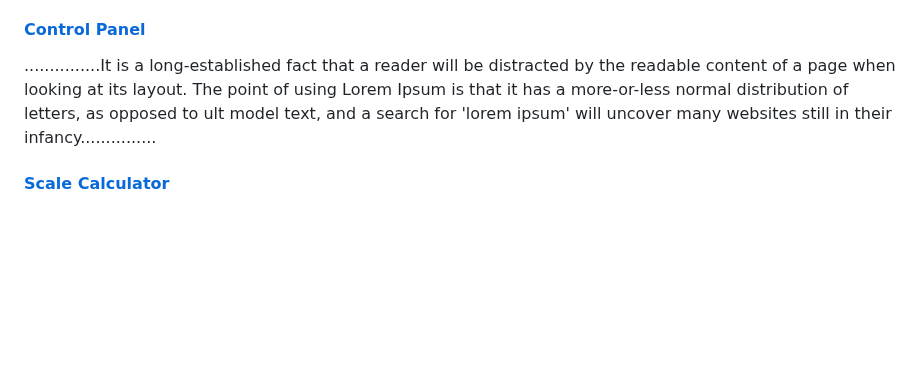
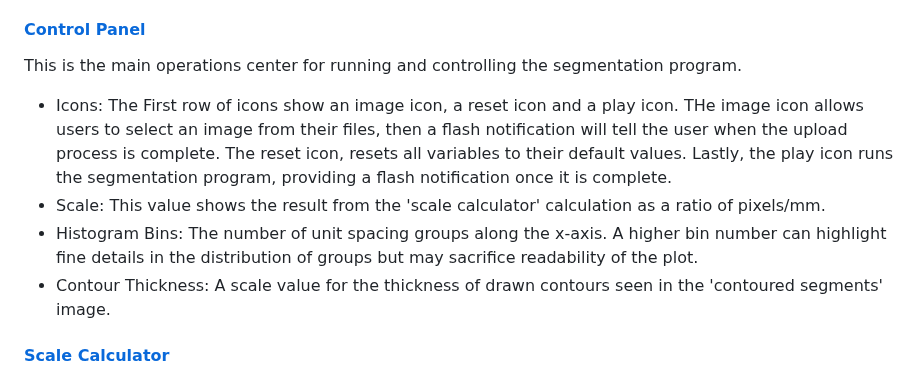
Before and after one commit to Joshnovski/segment_cv, a Markdown page: README.md, the part around the change. Drawn GitHub-style; blank space fills up the shorter version.

```diff
--- a/README.md
+++ b/README.md
@@ -88,7 +88,12 @@ Users will first be greeted with a login page consisting of login and sign-up op
 The dashboard is divided into two sections. The section to the left is the navigation bar, or 'control panel', and the section to the right is the image output grid where size histograms and image processing steps are illustrated. Users will mostly interact with the control panel in order to upload images, adjust processing parameters, run the segmentation program and record sizing results. The images showing the segmentation steps are there so users can make appropriate parameter adjustments to improve segmentation quality.
 
 #### [Control Panel]()
-...............It is a long-established fact that a reader will be distracted by the readable content of a page when looking at its layout. The point of using Lorem Ipsum is that it has a more-or-less normal distribution of letters, as opposed to ult model text, and a search for 'lorem ipsum' will uncover many websites still in their infancy...............
+This is the main operations center for running and controlling the segmentation program.
+
+* Icons: The First row of icons show an image icon, a reset icon and a play icon. THe image icon allows users to select an image from their files, then a flash notification will tell the user when the upload process is complete. The reset icon, resets all variables to their default values. Lastly, the play icon runs the segmentation program, providing a flash notification once it is complete.
+* Scale: This value shows the result from the 'scale calculator' calculation as a ratio of pixels/mm.
+* Histogram Bins: The number of unit spacing groups along the x-axis. A higher bin number can highlight fine details in the distribution of groups but may sacrifice readability of the plot.
+* Contour Thickness: A scale value for the thickness of drawn contours seen in the 'contoured segments' image.
 
 #### [Scale Calculator]()
 The scale calculator within the control panel allows users to quickly calculate and input the pixel/mm ratio needed to produce accurate size values for the segments. Users are required to have a scale bar or an object of known size in the image as a point of reference. Users are required to count the number of pixels corresponding to that known length and input the values in the input boxes. Pressing calculate will send the calculated ratio to the 'Control Center' menu as a parameter used in the running of the segmentation script. Later down the line, I would like to provide users with the ability to quickly count the distance in pixels by drawing a line on the image, but at the moment they may have to use a program like ImageJ or something similar.
```
